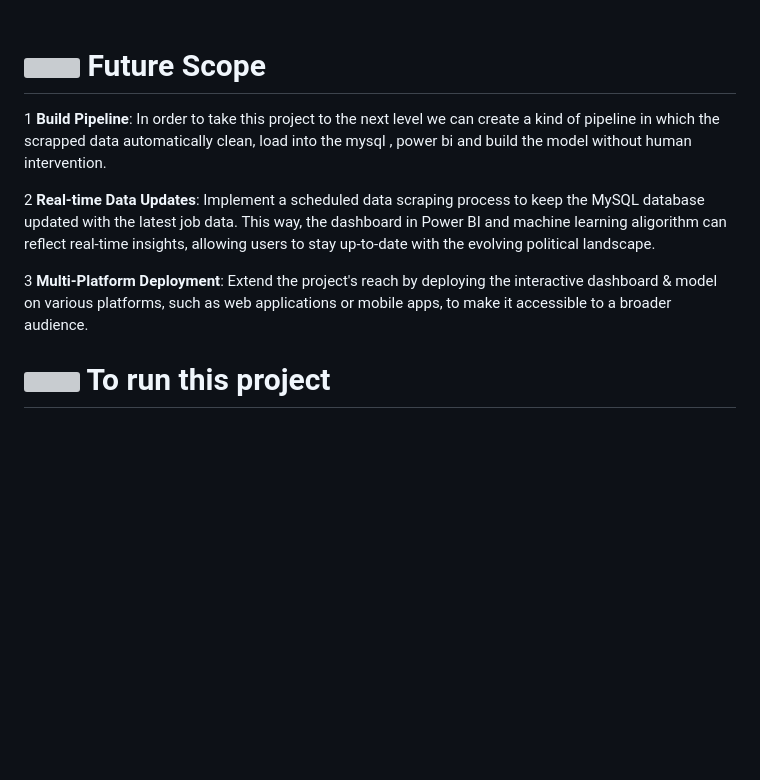
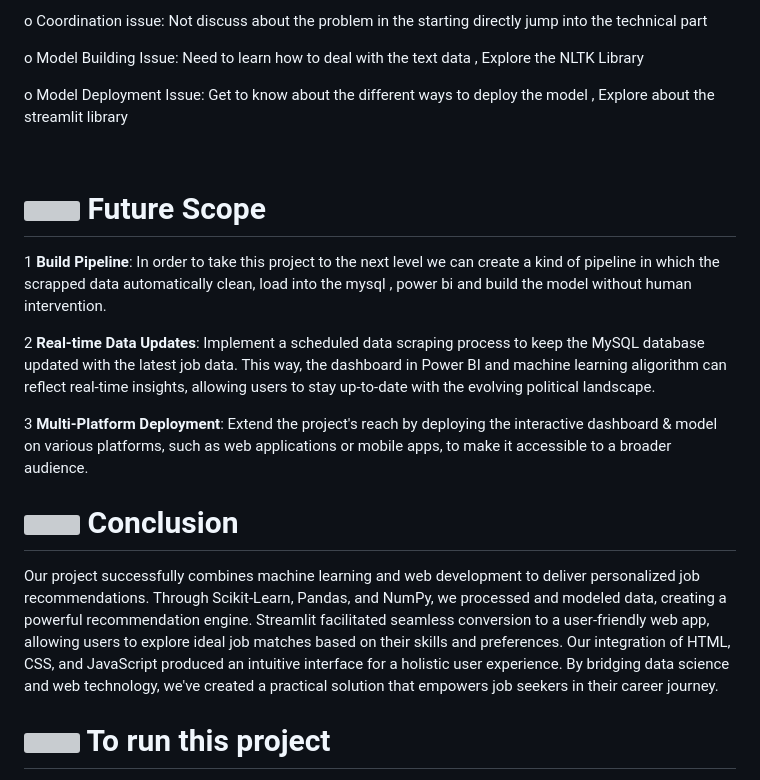
Before and after one commit to piyushpsinghh/Job_Recommender, a Markdown page: README.md, the part around the change printed below. Rendered like a GitHub page; blank space fills up the shorter version; grey boxes are pictures that could not be loaded.

```diff
--- a/README.md
+++ b/README.md
@@ -68,4 +69,9 @@
 
+ o Coordination issue: Not discuss about the  problem in the starting directly jump into the technical part
+
+ o	Model Building Issue: Need to learn how to deal with the text data , Explore the NLTK Library
+
+ o	Model Deployment Issue: Get to know about the different ways to deploy the model , Explore about the streamlit library
 
    <br>
 
@@ -78,6 +84,9 @@
 
 3  **Multi-Platform Deployment**: Extend the project's reach by deploying the interactive dashboard & model  on various platforms, such as web applications or mobile apps, to make it accessible to a broader audience.
 
+# <img src="https://user-images.githubusercontent.com/108053296/185756908-fbb62168-d923-48f2-992f-b8e2fde848fe.gif" width="48" height="48" > Conclusion
+Our project successfully combines machine learning and web development to deliver personalized job recommendations. Through Scikit-Learn, Pandas, and NumPy, we processed and modeled data, creating a powerful recommendation engine. Streamlit facilitated seamless conversion to a user-friendly web app, allowing users to explore ideal job matches based on their skills and preferences. Our integration of HTML, CSS, and JavaScript produced an intuitive interface for a holistic user experience. By bridging data science and web technology, we've created a practical solution that empowers job seekers in their career journey.
+
 # <img src="https://user-images.githubusercontent.com/106439762/181937125-2a4b22a3-f8a9-4226-bbd3-df972f9dbbc4.gif" width="48" height="48" > To run this project
 --> download this zip file & extract it  <br>
 --> open in vscode <br>
```
Also changed, not shown: other parts of README.md (+3 -2 lines).
